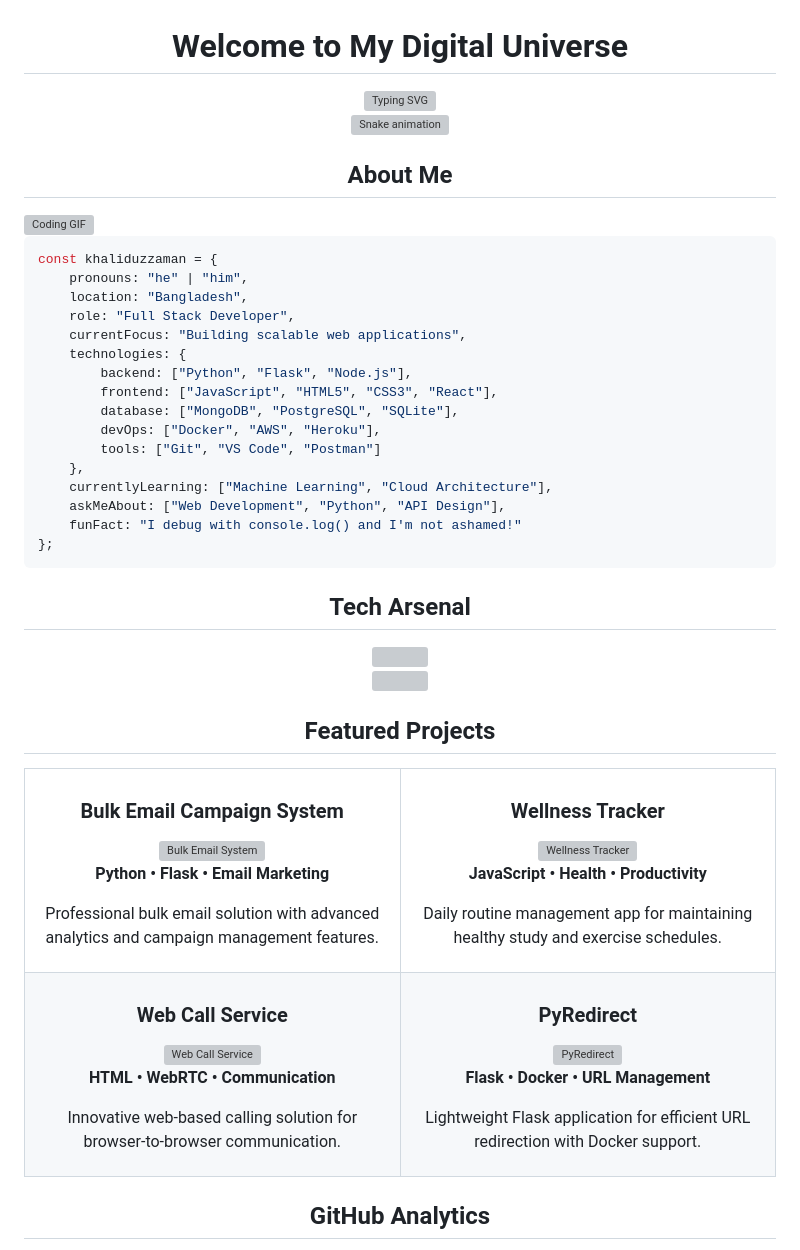
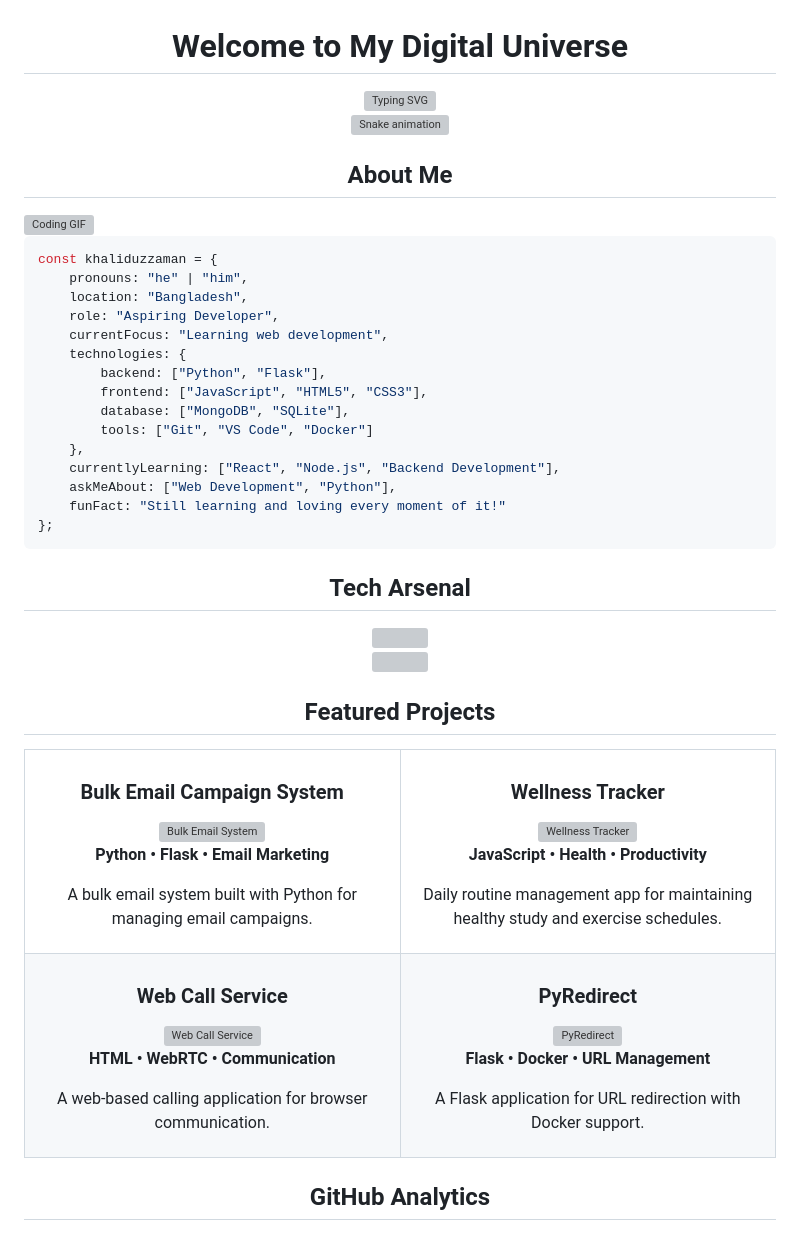
Before and after one commit to khaliduzzamantanoy/khaliduzzamantanoy, a Markdown page: README.md, the part around one of its changes. GitHub-like rendering; grey boxes are pictures that could not be loaded.

````diff
--- a/README.md
+++ b/README.md
@@ -16,18 +16,17 @@
 const khaliduzzaman = {
     pronouns: "he" | "him",
     location: "Bangladesh",
-    role: "Full Stack Developer",
-    currentFocus: "Building scalable web applications",
+    role: "Aspiring Developer",
+    currentFocus: "Learning web development",
     technologies: {
-        backend: ["Python", "Flask", "Node.js"],
-        frontend: ["JavaScript", "HTML5", "CSS3", "React"],
-        database: ["MongoDB", "PostgreSQL", "SQLite"],
-        devOps: ["Docker", "AWS", "Heroku"],
-        tools: ["Git", "VS Code", "Postman"]
+        backend: ["Python", "Flask"],
+        frontend: ["JavaScript", "HTML5", "CSS3"],
+        database: ["MongoDB", "SQLite"],
+        tools: ["Git", "VS Code", "Docker"]
     },
-    currentlyLearning: ["Machine Learning", "Cloud Architecture"],
-    askMeAbout: ["Web Development", "Python", "API Design"],
-    funFact: "I debug with console.log() and I'm not ashamed!"
+    currentlyLearning: ["React", "Node.js", "Backend Development"],
+    askMeAbout: ["Web Development", "Python"],
+    funFact: "Still learning and loving every moment of it!"
 };
 ```
 
@@ -53,7 +52,7 @@ const khaliduzzaman = {
             <img src="https://github-readme-stats.vercel.app/api/pin/?username=khaliduzzamantanoy&repo=bulkmail&theme=tokyonight&hide_border=true" alt="Bulk Email System" />
           </a>
           <p><strong>Python • Flask • Email Marketing</strong></p>
-          <p>Professional bulk email solution with advanced analytics and campaign management features.</p>
+          <p>A bulk email system built with Python for managing email campaigns.</p>
         </div>
       </td>
       <td width="50%">
@@ -75,7 +74,7 @@ const khaliduzzaman = {
             <img src="https://github-readme-stats.vercel.app/api/pin/?username=khaliduzzamantanoy&repo=doingflowcall&theme=tokyonight&hide_border=true" alt="Web Call Service" />
           </a>
           <p><strong>HTML • WebRTC • Communication</strong></p>
-          <p>Innovative web-based calling solution for browser-to-browser communication.</p>
+          <p>A web-based calling application for browser communication.</p>
         </div>
       </td>
       <td width="50%">
@@ -85,7 +84,7 @@ const khaliduzzaman = {
             <img src="https://github-readme-stats.vercel.app/api/pin/?username=khaliduzzamantanoy&repo=Pyredirect&theme=tokyonight&hide_border=true" alt="PyRedirect" />
           </a>
           <p><strong>Flask • Docker • URL Management</strong></p>
-          <p>Lightweight Flask application for efficient URL redirection with Docker support.</p>
+          <p>A Flask application for URL redirection with Docker support.</p>
         </div>
       </td>
     </tr>
````
Also changed, not shown: other parts of README.md (+4 -4 lines).
